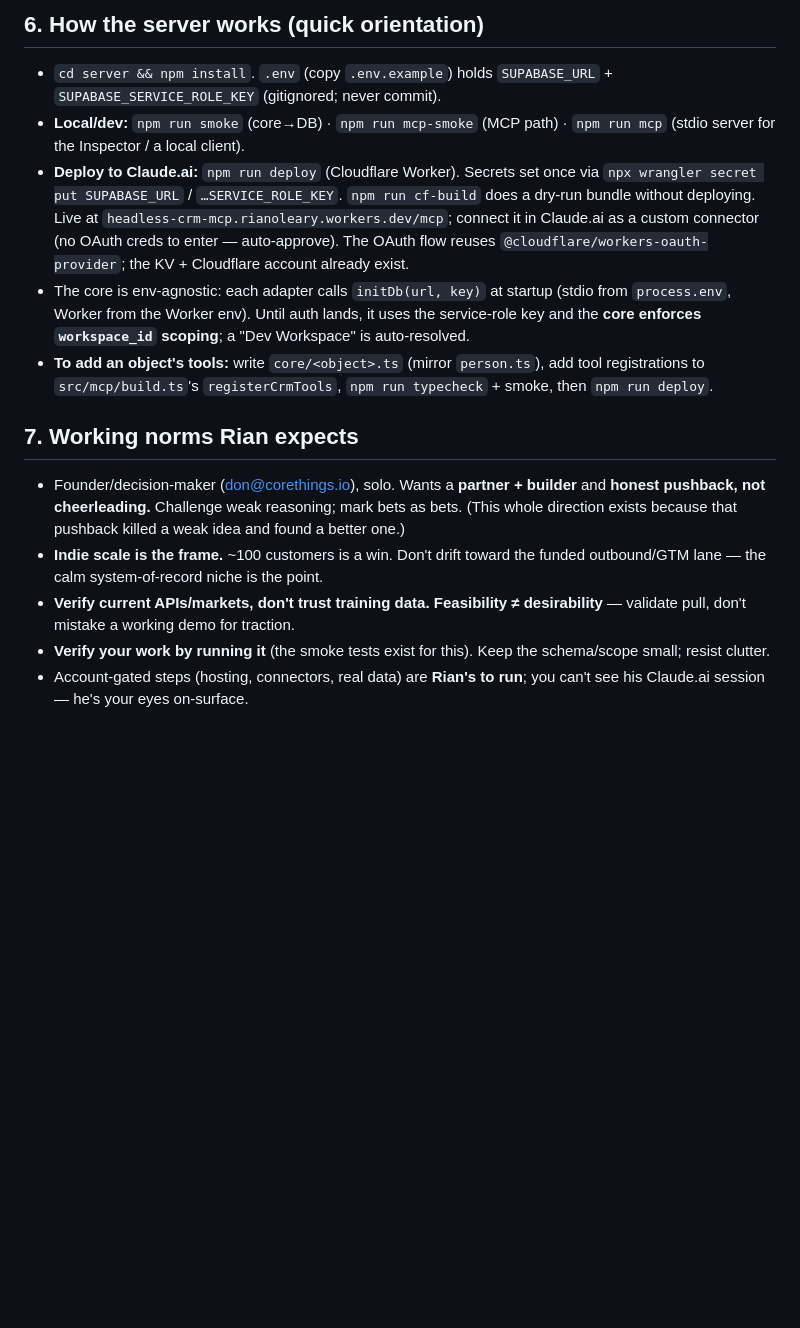
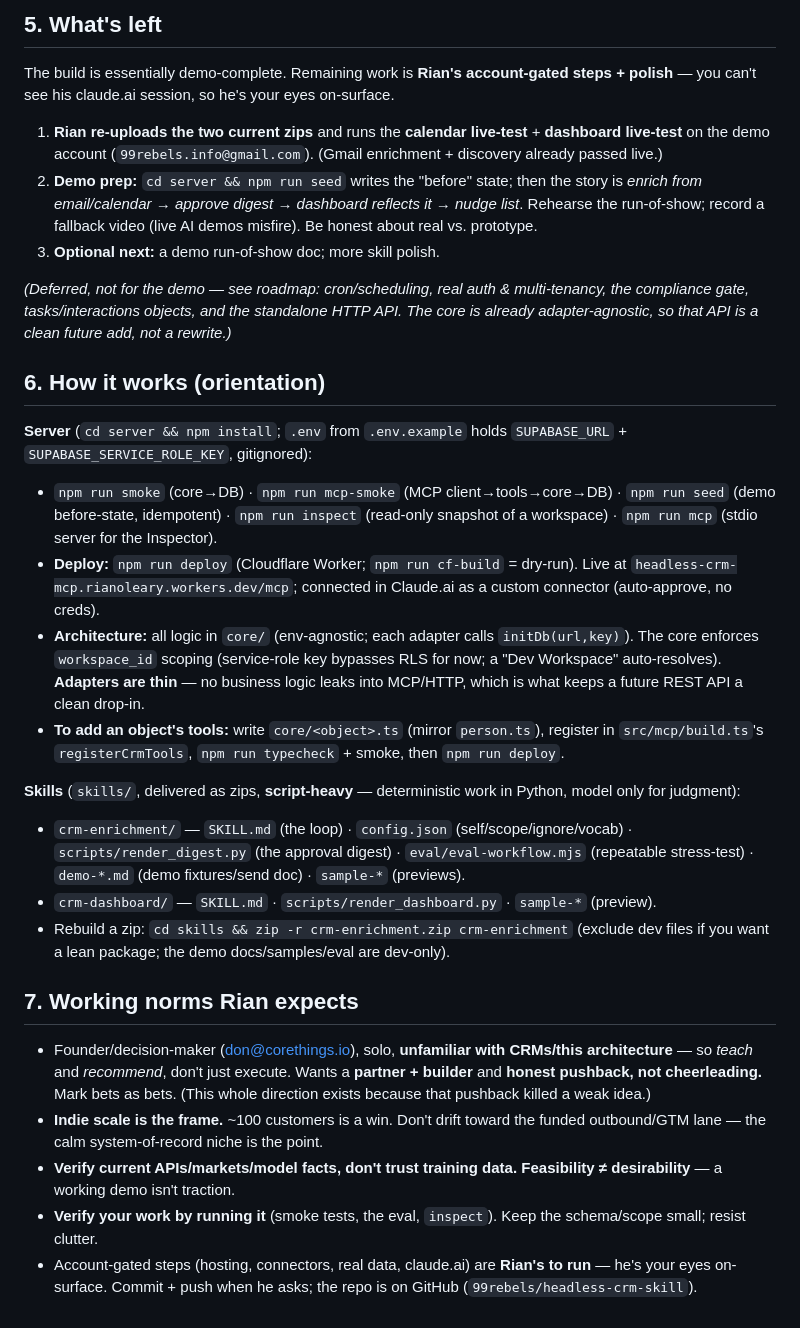
Before and after one commit to 99rebels/headless-crm-skill, a Markdown page: START-HERE.md, the part around one of its changes. Rendered like a GitHub page; blank space fills up the shorter version.

```diff
--- a/START-HERE.md
+++ b/START-HERE.md
@@ -44,14 +39,28 @@ Toward the Monday MVP demo, in order:
 
-## 6. How the server works (quick orientation)
-- `cd server && npm install`. `.env` (copy `.env.example`) holds `SUPABASE_URL` + `SUPABASE_SERVICE_ROLE_KEY` (gitignored; never commit).
-- **Local/dev:** `npm run smoke` (core→DB) · `npm run mcp-smoke` (MCP path) · `npm run mcp` (stdio server for the Inspector / a local client).
-- **Deploy to Claude.ai:** `npm run deploy` (Cloudflare Worker). Secrets set once via `npx wrangler secret put SUPABASE_URL` / `…SERVICE_ROLE_KEY`. `npm run cf-build` does a dry-run bundle without deploying. Live at `headless-crm-mcp.rianoleary.workers.dev/mcp`; connect it in Claude.ai as a custom connector (no OAuth creds to enter — auto-approve). The OAuth flow reuses `@cloudflare/workers-oauth-provider`; the KV + Cloudflare account already exist.
-- The core is env-agnostic: each adapter calls `initDb(url, key)` at startup (stdio from `process.env`, Worker from the Worker env). Until auth lands, it uses the service-role key and the **core enforces `workspace_id` scoping**; a "Dev Workspace" is auto-resolved.
-- **To add an object's tools:** write `core/<object>.ts` (mirror `person.ts`), add tool registrations to `src/mcp/build.ts`'s `registerCrmTools`, `npm run typecheck` + smoke, then `npm run deploy`.
+## 5. What's left
+The build is essentially demo-complete. Remaining work is **Rian's account-gated steps + polish** — you can't see his claude.ai session, so he's your eyes on-surface.
+1. **Rian re-uploads the two current zips** and runs the **calendar live-test** + **dashboard live-test** on the demo account (`99rebels.info@gmail.com`). (Gmail enrichment + discovery already passed live.)
+2. **Demo prep:** `cd server && npm run seed` writes the "before" state; then the story is *enrich from email/calendar → approve digest → dashboard reflects it → nudge list*. Rehearse the run-of-show; record a fallback video (live AI demos misfire). Be honest about real vs. prototype.
+3. **Optional next:** a demo run-of-show doc; more skill polish.
+
+*(Deferred, not for the demo — see roadmap: cron/scheduling, real auth & multi-tenancy, the compliance gate, tasks/interactions objects, and the standalone HTTP API. The core is already adapter-agnostic, so that API is a clean future add, not a rewrite.)*
+
+## 6. How it works (orientation)
+
+**Server** (`cd server && npm install`; `.env` from `.env.example` holds `SUPABASE_URL` + `SUPABASE_SERVICE_ROLE_KEY`, gitignored):
+- `npm run smoke` (core→DB) · `npm run mcp-smoke` (MCP client→tools→core→DB) · `npm run seed` (demo before-state, idempotent) · `npm run inspect` (read-only snapshot of a workspace) · `npm run mcp` (stdio server for the Inspector).
+- **Deploy:** `npm run deploy` (Cloudflare Worker; `npm run cf-build` = dry-run). Live at `headless-crm-mcp.rianoleary.workers.dev/mcp`; connected in Claude.ai as a custom connector (auto-approve, no creds).
+- **Architecture:** all logic in `core/` (env-agnostic; each adapter calls `initDb(url,key)`). The core enforces `workspace_id` scoping (service-role key bypasses RLS for now; a "Dev Workspace" auto-resolves). **Adapters are thin** — no business logic leaks into MCP/HTTP, which is what keeps a future REST API a clean drop-in.
+- **To add an object's tools:** write `core/<object>.ts` (mirror `person.ts`), register in `src/mcp/build.ts`'s `registerCrmTools`, `npm run typecheck` + smoke, then `npm run deploy`.
+
+**Skills** (`skills/`, delivered as zips, **script-heavy** — deterministic work in Python, model only for judgment):
+- `crm-enrichment/` — `SKILL.md` (the loop) · `config.json` (self/scope/ignore/vocab) · `scripts/render_digest.py` (the approval digest) · `eval/eval-workflow.mjs` (repeatable stress-test) · `demo-*.md` (demo fixtures/send doc) · `sample-*` (previews).
+- `crm-dashboard/` — `SKILL.md` · `scripts/render_dashboard.py` · `sample-*` (preview).
+- Rebuild a zip: `cd skills && zip -r crm-enrichment.zip crm-enrichment` (exclude dev files if you want a lean package; the demo docs/samples/eval are dev-only).
 
 ## 7. Working norms Rian expects
-- Founder/decision-maker (don@corethings.io), solo. Wants a **partner + builder** and **honest pushback, not cheerleading.** Challenge weak reasoning; mark bets as bets. (This whole direction exists because that pushback killed a weak idea and found a better one.)
+- Founder/decision-maker (don@corethings.io), solo, **unfamiliar with CRMs/this architecture** — so *teach* and *recommend*, don't just execute. Wants a **partner + builder** and **honest pushback, not cheerleading.** Mark bets as bets. (This whole direction exists because that pushback killed a weak idea.)
 - **Indie scale is the frame.** ~100 customers is a win. Don't drift toward the funded outbound/GTM lane — the calm system-of-record niche is the point.
-- **Verify current APIs/markets, don't trust training data.** **Feasibility ≠ desirability** — validate pull, don't mistake a working demo for traction.
-- **Verify your work by running it** (the smoke tests exist for this). Keep the schema/scope small; resist clutter.
-- Account-gated steps (hosting, connectors, real data) are **Rian's to run**; you can't see his Claude.ai session — he's your eyes on-surface.
+- **Verify current APIs/markets/model facts, don't trust training data.** **Feasibility ≠ desirability** — a working demo isn't traction.
+- **Verify your work by running it** (smoke tests, the eval, `inspect`). Keep the schema/scope small; resist clutter.
+- Account-gated steps (hosting, connectors, real data, claude.ai) are **Rian's to run** — he's your eyes on-surface. Commit + push when he asks; the repo is on GitHub (`99rebels/headless-crm-skill`).
```
Also changed, not shown: other parts of START-HERE.md (+20 -25 lines), docs/roadmap.md (+7 -7 lines).
